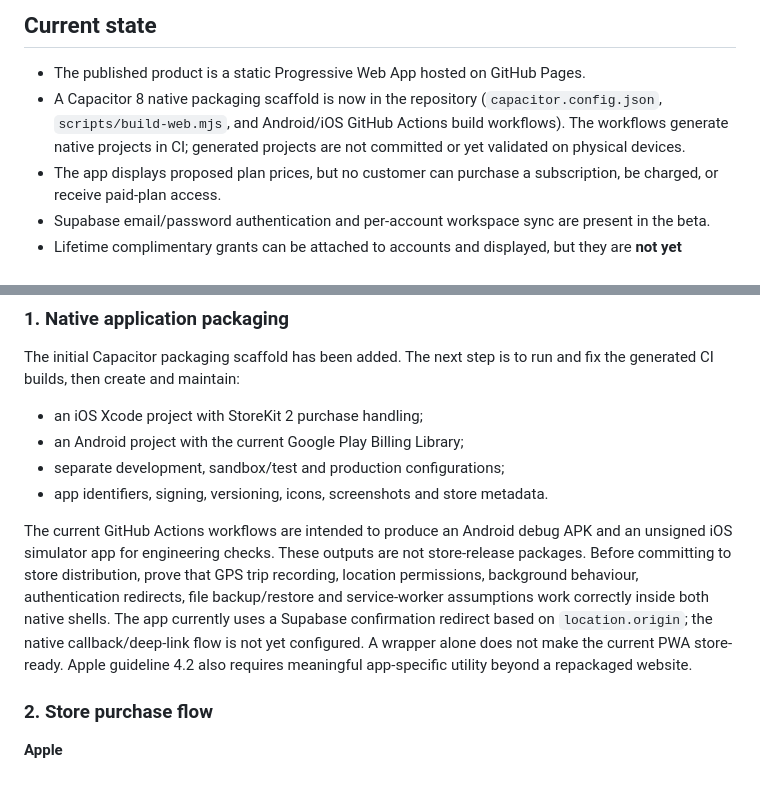
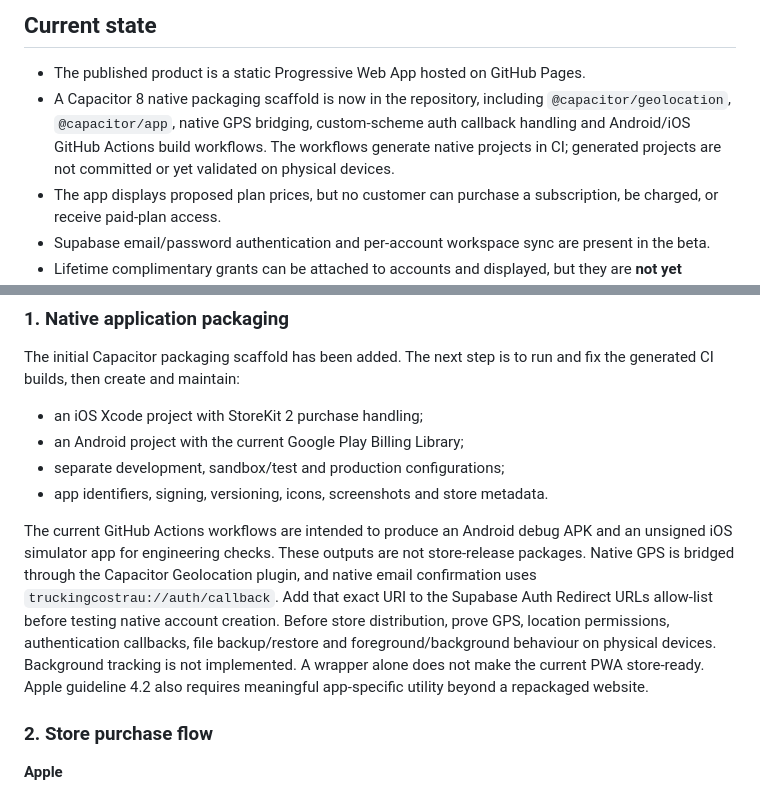
Before and after one commit to googes45/truckcost-au, a Markdown page: docs/native-billing-implementation.md, 2 parts joined by grey strips. Drawn GitHub-style.

Commit message:
Document native GPS and authentication callback bridge

```diff
--- a/docs/native-billing-implementation.md
+++ b/docs/native-billing-implementation.md
@@ -5,7 +5,7 @@ Updated: 1 November 2026
 ## Current state
 
 - The published product is a static Progressive Web App hosted on GitHub Pages.
-- A Capacitor 8 native packaging scaffold is now in the repository (`capacitor.config.json`, `scripts/build-web.mjs`, and Android/iOS GitHub Actions build workflows). The workflows generate native projects in CI; generated projects are not committed or yet validated on physical devices.
+- A Capacitor 8 native packaging scaffold is now in the repository, including `@capacitor/geolocation`, `@capacitor/app`, native GPS bridging, custom-scheme auth callback handling and Android/iOS GitHub Actions build workflows. The workflows generate native projects in CI; generated projects are not committed or yet validated on physical devices.
 - The app displays proposed plan prices, but no customer can purchase a subscription, be charged, or receive paid-plan access.
 - Supabase email/password authentication and per-account workspace sync are present in the beta.
 - Lifetime complimentary grants can be attached to accounts and displayed, but they are **not yet connected to a server-enforced paid-feature access gate**.
@@ -33,7 +33,7 @@ The initial Capacitor packaging scaffold has been added. The next step is to run
 - separate development, sandbox/test and production configurations;
 - app identifiers, signing, versioning, icons, screenshots and store metadata.
 
-The current GitHub Actions workflows are intended to produce an Android debug APK and an unsigned iOS simulator app for engineering checks. These outputs are not store-release packages. Before committing to store distribution, prove that GPS trip recording, location permissions, background behaviour, authentication redirects, file backup/restore and service-worker assumptions work correctly inside both native shells. The app currently uses a Supabase confirmation redirect based on `location.origin`; the native callback/deep-link flow is not yet configured. A wrapper alone does not make the current PWA store-ready. Apple guideline 4.2 also requires meaningful app-specific utility beyond a repackaged website.
+The current GitHub Actions workflows are intended to produce an Android debug APK and an unsigned iOS simulator app for engineering checks. These outputs are not store-release packages. Native GPS is bridged through the Capacitor Geolocation plugin, and native email confirmation uses `truckingcostrau://auth/callback`. Add that exact URI to the Supabase Auth Redirect URLs allow-list before testing native account creation. Before store distribution, prove GPS, location permissions, authentication callbacks, file backup/restore and foreground/background behaviour on physical devices. Background tracking is not implemented. A wrapper alone does not make the current PWA store-ready. Apple guideline 4.2 also requires meaningful app-specific utility beyond a repackaged website.
 
 ### 2. Store purchase flow
 
```
